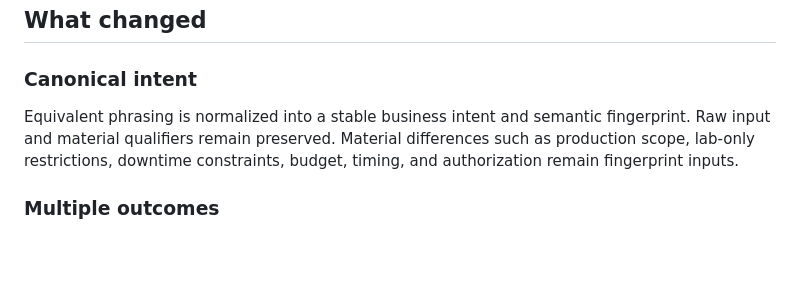
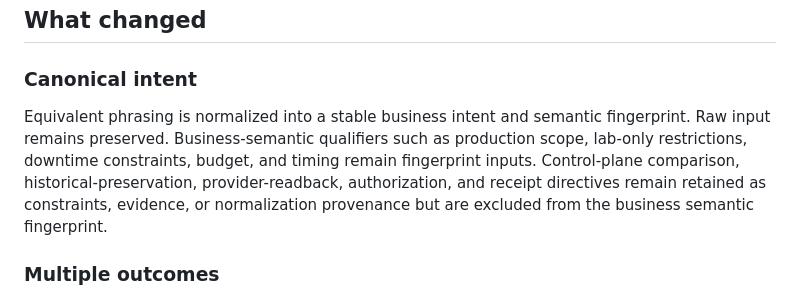
Before and after one commit to Ryan9876/atlas-ros, a Markdown page: release/RELEASE_NOTES_V620.md, the part around the change. Drawn GitHub-style; blank space fills up the shorter version.

Commit message:
Clarify v6.2 semantic fingerprint boundaries

```diff
--- a/release/RELEASE_NOTES_V620.md
+++ b/release/RELEASE_NOTES_V620.md
@@ -8,7 +8,7 @@ Atlas ROS v6.2 adds a provider-free adaptive input-processing architecture. It p
 
 ### Canonical intent
 
-Equivalent phrasing is normalized into a stable business intent and semantic fingerprint. Raw input and material qualifiers remain preserved. Material differences such as production scope, lab-only restrictions, downtime constraints, budget, timing, and authorization remain fingerprint inputs.
+Equivalent phrasing is normalized into a stable business intent and semantic fingerprint. Raw input remains preserved. Business-semantic qualifiers such as production scope, lab-only restrictions, downtime constraints, budget, and timing remain fingerprint inputs. Control-plane comparison, historical-preservation, provider-readback, authorization, and receipt directives remain retained as constraints, evidence, or normalization provenance but are excluded from the business semantic fingerprint.
 
 ### Multiple outcomes
 
```
